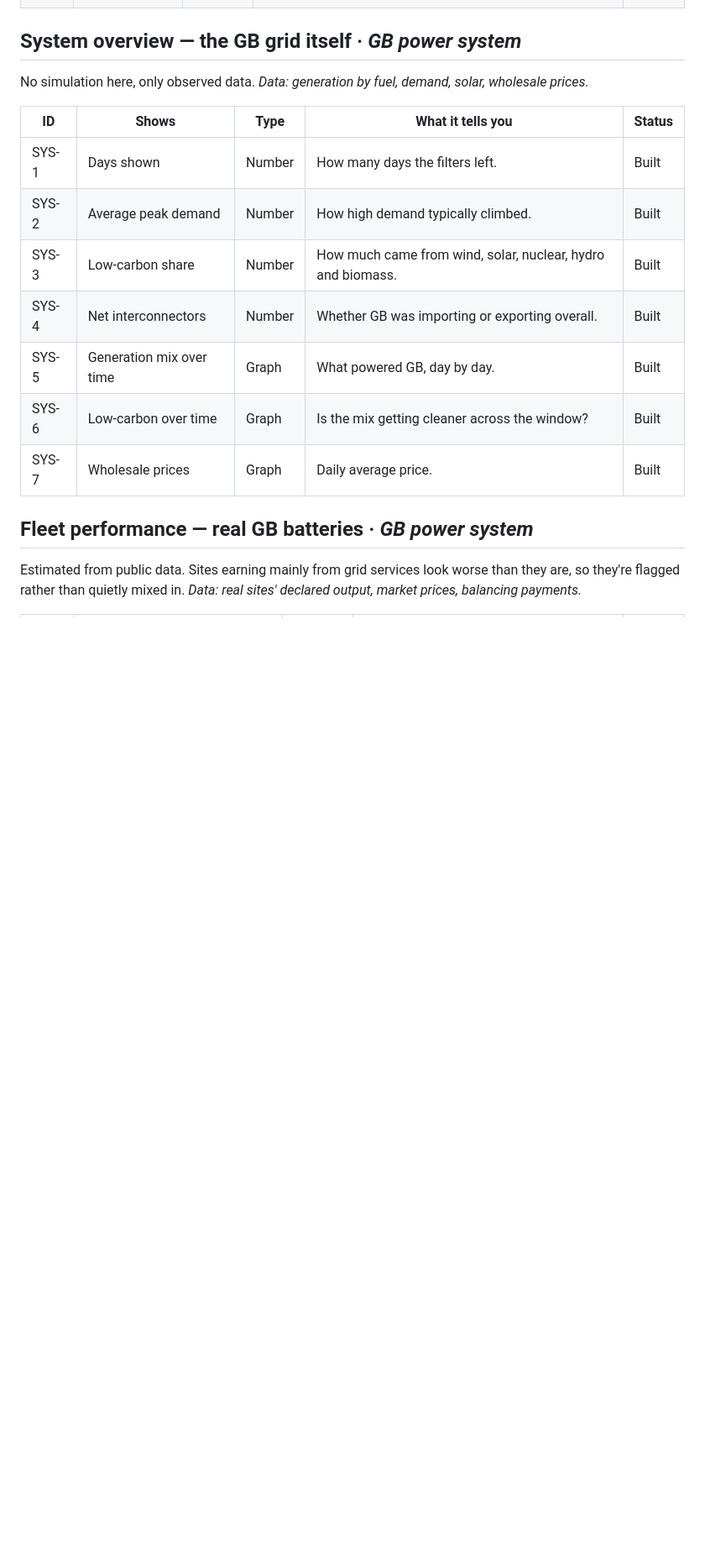
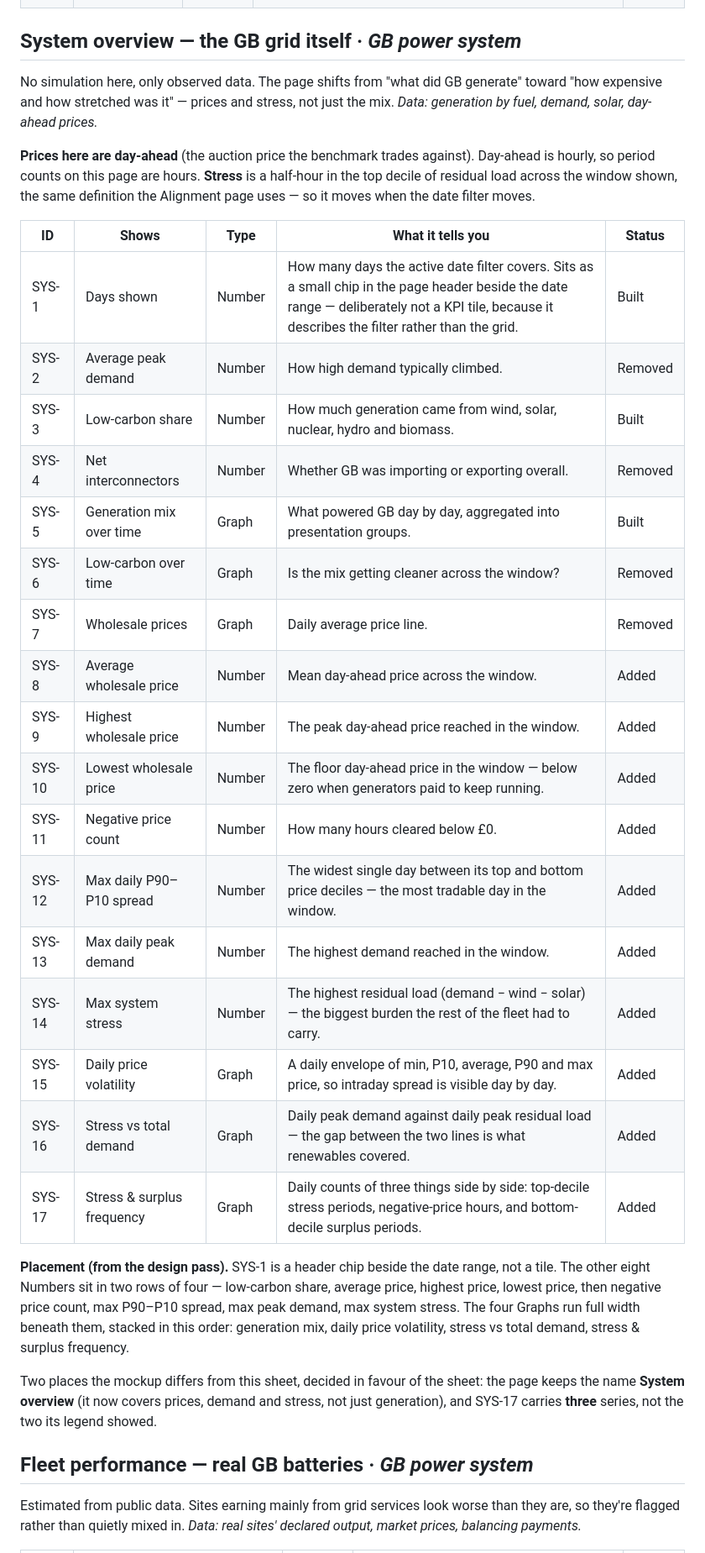
Before and after one commit to shaw029/power-trading, a Markdown page: specs/dashboard_kpis.md, the part around one of its changes. Shown at 84% size. Drawn GitHub-style; blank space fills up the shorter version.

Commit message:
Plan the System overview rebuild in the KPI sheet
Records the new System overview from the design pass. The page shifts from
"what did GB generate" toward "how expensive and how stretched was it": four
existing elements come off, ten new ones go on.

Removed: average peak demand and net interconnectors as headline numbers, the
low-carbon-over-time graph, and the daily average price line. Added: five price
numbers (average, highest, lowest, negative-hour count, widest daily P90-P10
spread), two stress numbers (max peak demand, max residual load), and three
graphs (daily price volatility envelope, stress against total demand, and
stress/surplus frequency).

Decisions worth keeping: prices on this page are day-ahead, which is hourly, so
period counts here are hours; stress keeps the Alignment page's definition, so
one word cannot mean two things across the dashboard.

Placement comes from the mockup. Days shown is a header chip beside the date
range rather than a tile, since it describes the filter and not the grid; the
other eight numbers sit two rows of four; the graphs run full width beneath.
The mockup titled the page "Generation overview" and showed two series on the
frequency chart -- both resolved in favour of the sheet and noted inline, since
the page now covers more than generation and the third series was agreed.

Status vocabulary gains Removed alongside Built and Added, so a row can say
"take this off" instead of being silently deleted.

Nothing is built yet; this is the plan.

```diff
--- a/specs/dashboard_kpis.md
+++ b/specs/dashboard_kpis.md
@@ -94,18 +95,44 @@ The landing page. Everything about a single delivery day.
 
 ## System overview — the GB grid itself  ·  *GB power system*
 
-No simulation here, only observed data.
-*Data: generation by fuel, demand, solar, wholesale prices.*
+No simulation here, only observed data. The page shifts from "what did GB generate" toward
+"how expensive and how stretched was it" — prices and stress, not just the mix.
+*Data: generation by fuel, demand, solar, day-ahead prices.*
+
+**Prices here are day-ahead** (the auction price the benchmark trades against). Day-ahead is
+hourly, so period counts on this page are hours. **Stress** is a half-hour in the top decile of
+residual load across the window shown, the same definition the Alignment page uses — so it
+moves when the date filter moves.
 
 | ID | Shows | Type | What it tells you | Status |
 |---|---|---|---|---|
-| SYS-1 | Days shown | Number | How many days the filters left. | Built |
-| SYS-2 | Average peak demand | Number | How high demand typically climbed. | Built |
-| SYS-3 | Low-carbon share | Number | How much came from wind, solar, nuclear, hydro and biomass. | Built |
-| SYS-4 | Net interconnectors | Number | Whether GB was importing or exporting overall. | Built |
-| SYS-5 | Generation mix over time | Graph | What powered GB, day by day. | Built |
-| SYS-6 | Low-carbon over time | Graph | Is the mix getting cleaner across the window? | Built |
-| SYS-7 | Wholesale prices | Graph | Daily average price. | Built |
+| SYS-1 | Days shown | Number | How many days the active date filter covers. Sits as a small chip in the page header beside the date range — deliberately not a KPI tile, because it describes the filter rather than the grid. | Built |
+| SYS-2 | Average peak demand | Number | How high demand typically climbed. | Removed |
+| SYS-3 | Low-carbon share | Number | How much generation came from wind, solar, nuclear, hydro and biomass. | Built |
+| SYS-4 | Net interconnectors | Number | Whether GB was importing or exporting overall. | Removed |
+| SYS-5 | Generation mix over time | Graph | What powered GB day by day, aggregated into presentation groups. | Built |
+| SYS-6 | Low-carbon over time | Graph | Is the mix getting cleaner across the window? | Removed |
+| SYS-7 | Wholesale prices | Graph | Daily average price line. | Removed |
+| SYS-8 | Average wholesale price | Number | Mean day-ahead price across the window. | Added |
+| SYS-9 | Highest wholesale price | Number | The peak day-ahead price reached in the window. | Added |
+| SYS-10 | Lowest wholesale price | Number | The floor day-ahead price in the window — below zero when generators paid to keep running. | Added |
+| SYS-11 | Negative price count | Number | How many hours cleared below £0. | Added |
+| SYS-12 | Max daily P90–P10 spread | Number | The widest single day between its top and bottom price deciles — the most tradable day in the window. | Added |
+| SYS-13 | Max daily peak demand | Number | The highest demand reached in the window. | Added |
+| SYS-14 | Max system stress | Number | The highest residual load (demand − wind − solar) — the biggest burden the rest of the fleet had to carry. | Added |
+| SYS-15 | Daily price volatility | Graph | A daily envelope of min, P10, average, P90 and max price, so intraday spread is visible day by day. | Added |
+| SYS-16 | Stress vs total demand | Graph | Daily peak demand against daily peak residual load — the gap between the two lines is what renewables covered. | Added |
+| SYS-17 | Stress & surplus frequency | Graph | Daily counts of three things side by side: top-decile stress periods, negative-price hours, and bottom-decile surplus periods. | Added |
+
+**Placement (from the design pass).** SYS-1 is a header chip beside the date range, not a tile.
+The other eight Numbers sit in two rows of four — low-carbon share, average price, highest
+price, lowest price, then negative price count, max P90–P10 spread, max peak demand, max system
+stress. The four Graphs run full width beneath them, stacked in this order: generation mix,
+daily price volatility, stress vs total demand, stress & surplus frequency.
+
+Two places the mockup differs from this sheet, decided in favour of the sheet: the page keeps
+the name **System overview** (it now covers prices, demand and stress, not just generation),
+and SYS-17 carries **three** series, not the two its legend showed.
 
 ## Fleet performance — real GB batteries  ·  *GB power system*
 
```
Also changed, not shown: other parts of specs/dashboard_kpis.md (+7 -6 lines).
